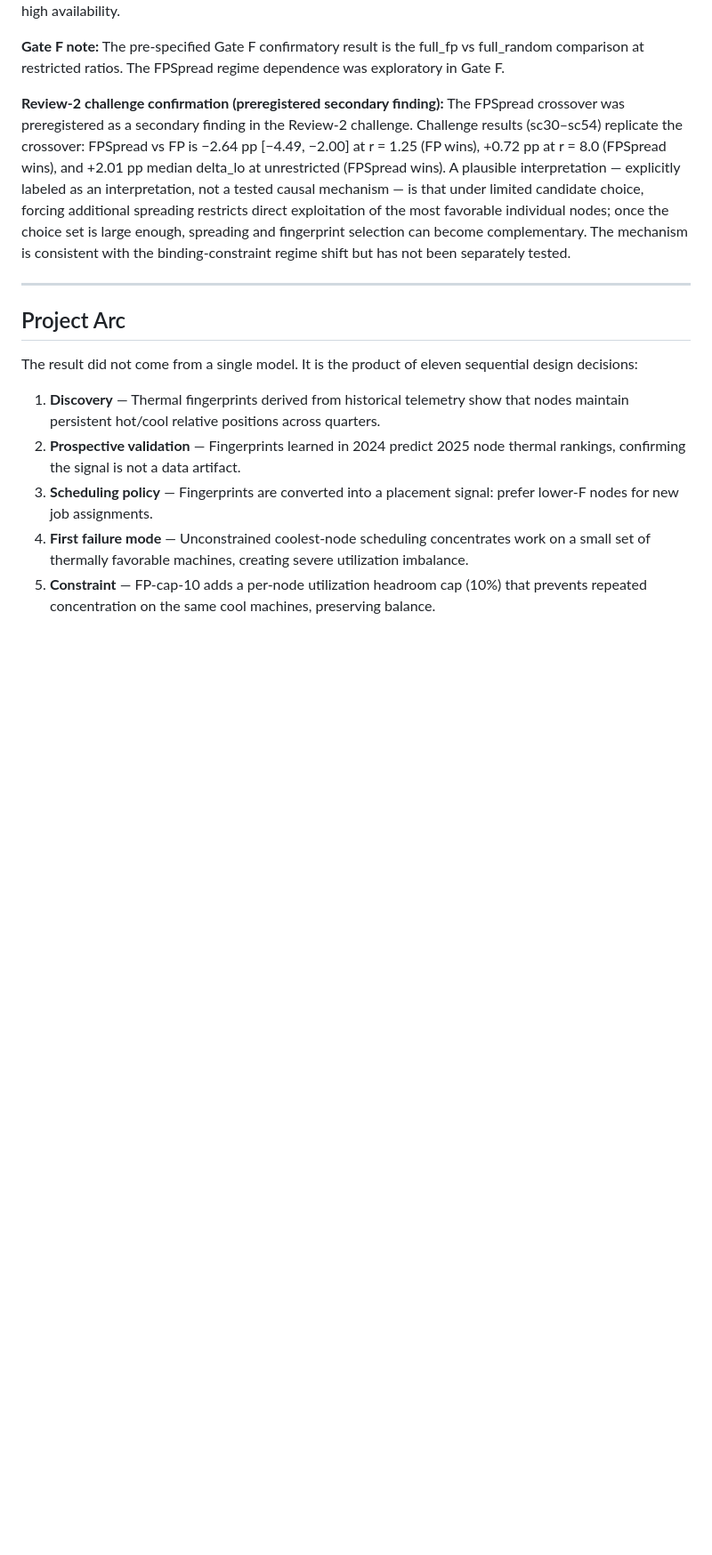
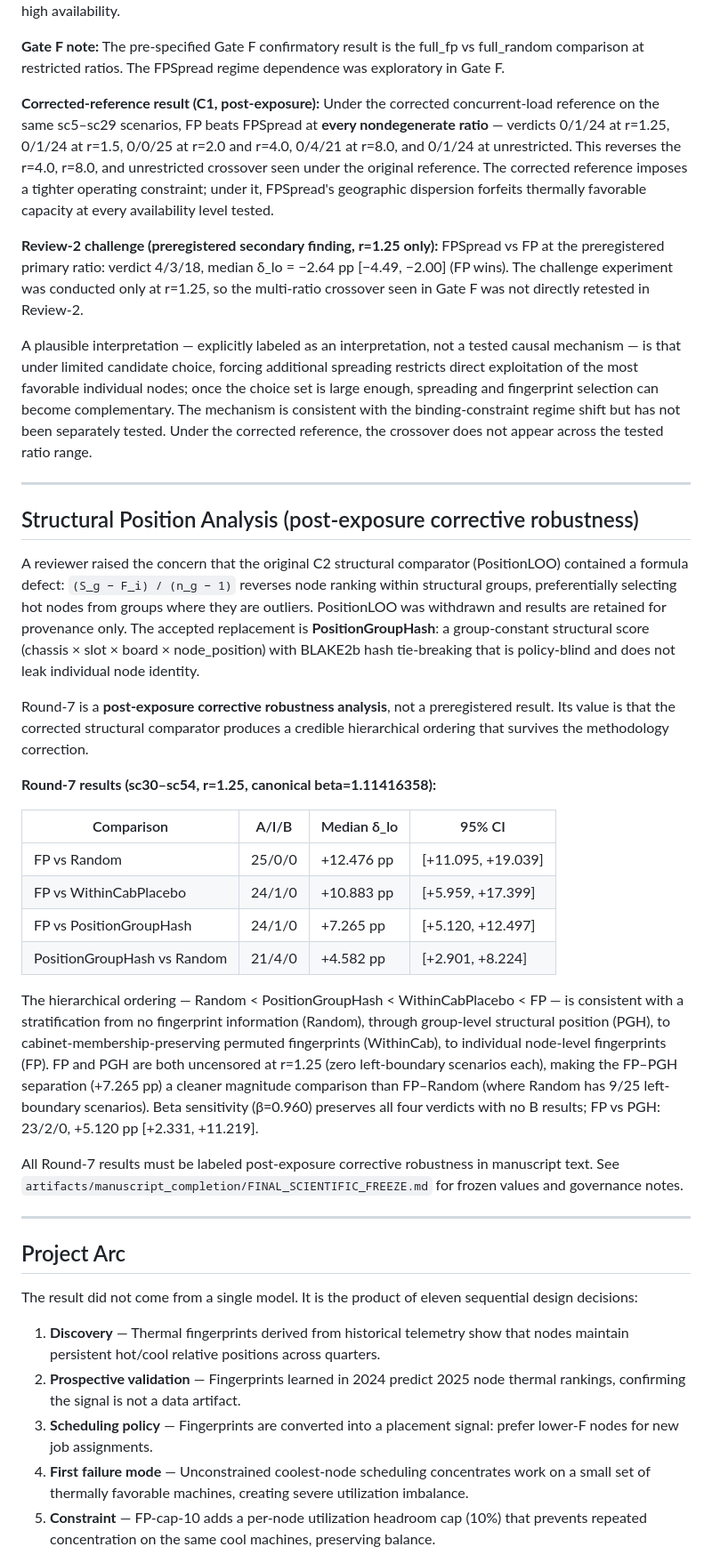
Before and after one commit to K2alyan/thermalshift, a Markdown page: README.md, the part around one of its changes. Shown at 89% size. Rendered like a GitHub page; blank space fills up the shorter version.

```diff
--- a/README.md
+++ b/README.md
@@ -232,7 +255,63 @@ at low availability but can achieve diversification without that penalty at high
 
 **Gate F note:** The pre-specified Gate F confirmatory result is the full_fp vs full_random comparison at restricted ratios. The FPSpread regime dependence was exploratory in Gate F.
 
-**Review-2 challenge confirmation (preregistered secondary finding):** The FPSpread crossover was preregistered as a secondary finding in the Review-2 challenge. Challenge results (sc30–sc54) replicate the crossover: FPSpread vs FP is −2.64 pp [−4.49, −2.00] at r = 1.25 (FP wins), +0.72 pp at r = 8.0 (FPSpread wins), and +2.01 pp median delta_lo at unrestricted (FPSpread wins). A plausible interpretation — explicitly labeled as an interpretation, not a tested causal mechanism — is that under limited candidate choice, forcing additional spreading restricts direct exploitation of the most favorable individual nodes; once the choice set is large enough, spreading and fingerprint selection can become complementary. The mechanism is consistent with the binding-constraint regime shift but has not been separately tested.
+**Corrected-reference result (C1, post-exposure):** Under the corrected concurrent-load
+reference on the same sc5–sc29 scenarios, FP beats FPSpread at **every nondegenerate
+ratio** — verdicts 0/1/24 at r=1.25, 0/1/24 at r=1.5, 0/0/25 at r=2.0 and r=4.0,
+0/4/21 at r=8.0, and 0/1/24 at unrestricted. This reverses the r=4.0, r=8.0, and
+unrestricted crossover seen under the original reference. The corrected reference
+imposes a tighter operating constraint; under it, FPSpread's geographic dispersion
+forfeits thermally favorable capacity at every availability level tested.
+
+**Review-2 challenge (preregistered secondary finding, r=1.25 only):** FPSpread vs FP
+at the preregistered primary ratio: verdict 4/3/18, median δ_lo = −2.64 pp
+[−4.49, −2.00] (FP wins). The challenge experiment was conducted only at r=1.25, so
+the multi-ratio crossover seen in Gate F was not directly retested in Review-2.
+
+A plausible interpretation — explicitly labeled as an interpretation, not a tested causal
+mechanism — is that under limited candidate choice, forcing additional spreading restricts
+direct exploitation of the most favorable individual nodes; once the choice set is large
+enough, spreading and fingerprint selection can become complementary. The mechanism is
+consistent with the binding-constraint regime shift but has not been separately tested.
+Under the corrected reference, the crossover does not appear across the tested ratio range.
+
+---
+
+## Structural Position Analysis (post-exposure corrective robustness)
+
+A reviewer raised the concern that the original C2 structural comparator (PositionLOO)
+contained a formula defect: `(S_g − F_i) / (n_g − 1)` reverses node ranking within
+structural groups, preferentially selecting hot nodes from groups where they are outliers.
+PositionLOO was withdrawn and results are retained for provenance only. The accepted
+replacement is **PositionGroupHash**: a group-constant structural score (chassis × slot ×
+board × node_position) with BLAKE2b hash tie-breaking that is policy-blind and does not
+leak individual node identity.
+
+Round-7 is a **post-exposure corrective robustness analysis**, not a preregistered result.
+Its value is that the corrected structural comparator produces a credible hierarchical
+ordering that survives the methodology correction.
+
+**Round-7 results (sc30–sc54, r=1.25, canonical beta=1.11416358):**
+
+| Comparison | A/I/B | Median δ_lo | 95% CI |
+|---|---|---|---|
+| FP vs Random | 25/0/0 | +12.476 pp | [+11.095, +19.039] |
+| FP vs WithinCabPlacebo | 24/1/0 | +10.883 pp | [+5.959, +17.399] |
+| FP vs PositionGroupHash | 24/1/0 | +7.265 pp | [+5.120, +12.497] |
+| PositionGroupHash vs Random | 21/4/0 | +4.582 pp | [+2.901, +8.224] |
+
+The hierarchical ordering — Random < PositionGroupHash < WithinCabPlacebo < FP — is
+consistent with a stratification from no fingerprint information (Random), through
+group-level structural position (PGH), to cabinet-membership-preserving permuted
+fingerprints (WithinCab), to individual node-level fingerprints (FP). FP and PGH
+are both uncensored at r=1.25 (zero left-boundary scenarios each), making the
+FP–PGH separation (+7.265 pp) a cleaner magnitude comparison than FP–Random (where
+Random has 9/25 left-boundary scenarios). Beta sensitivity (β=0.960) preserves all
+four verdicts with no B results; FP vs PGH: 23/2/0, +5.120 pp [+2.331, +11.219].
+
+All Round-7 results must be labeled post-exposure corrective robustness in manuscript text.
+See `artifacts/manuscript_completion/FINAL_SCIENTIFIC_FREEZE.md` for frozen values and
+governance notes.
 
 ---
 
```
Also changed, not shown: other parts of README.md (+35 -9 lines).
